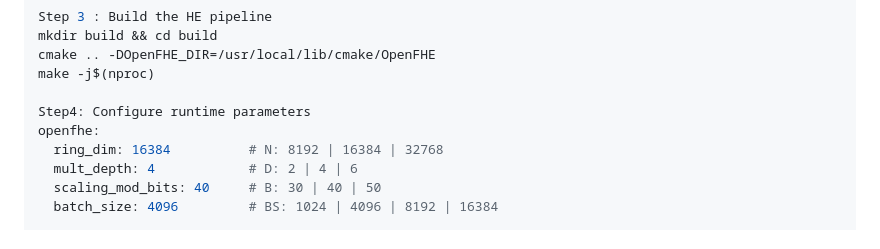
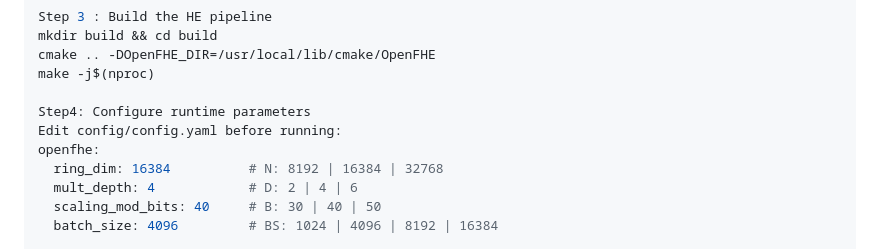
Before and after one commit to plrkiran51-ship-it/TIPS-HE-MPC-Clustering, a Markdown page: README.md, the part around one of its changes. GitHub-like rendering.

Commit message:
Clean up README.md formatting
Removed unnecessary blank lines and improved formatting.

```diff
--- a/README.md
+++ b/README.md
@@ -158,6 +152,7 @@ cmake .. -DOpenFHE_DIR=/usr/local/lib/cmake/OpenFHE
 make -j$(nproc)
 
 Step4: Configure runtime parameters
+Edit config/config.yaml before running:
 openfhe:
   ring_dim: 16384          # N: 8192 | 16384 | 32768
   mult_depth: 4            # D: 2 | 4 | 6
```
Also changed, not shown: other parts of README.md (+0 -6 lines).
